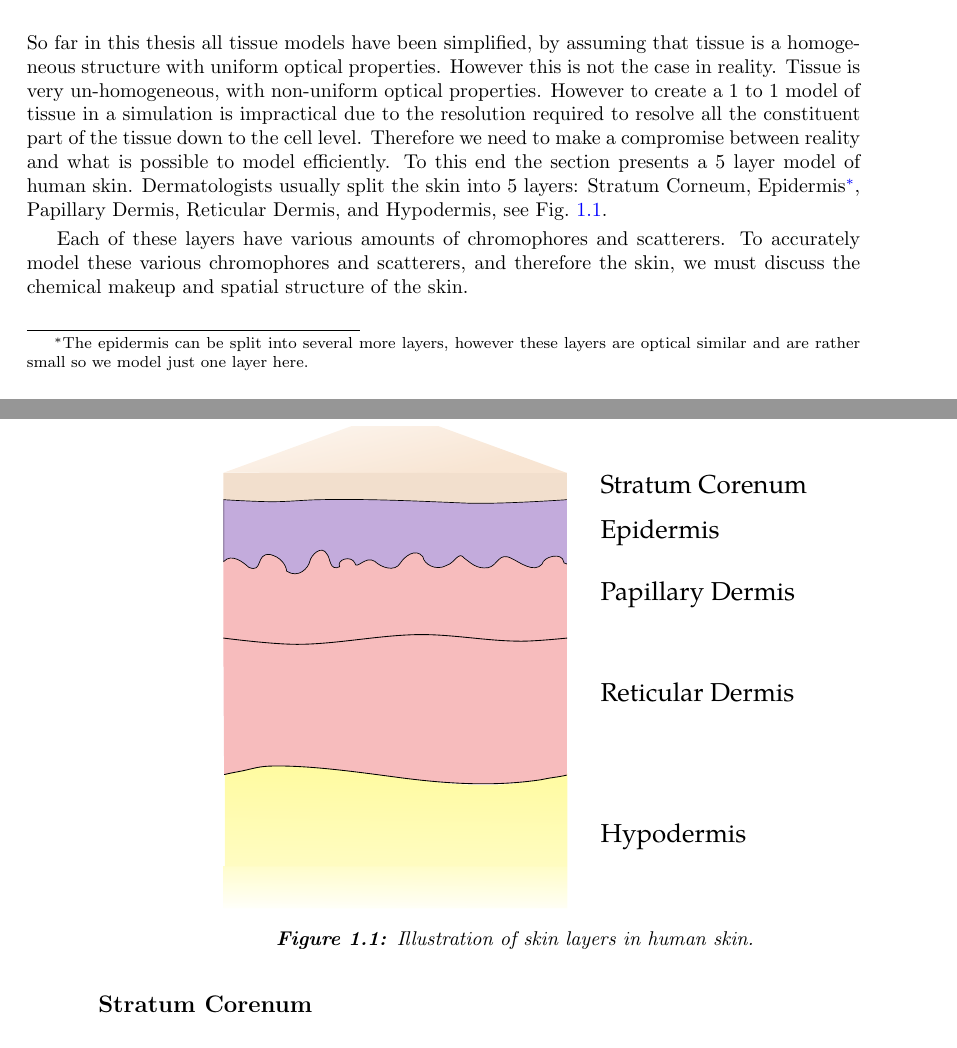
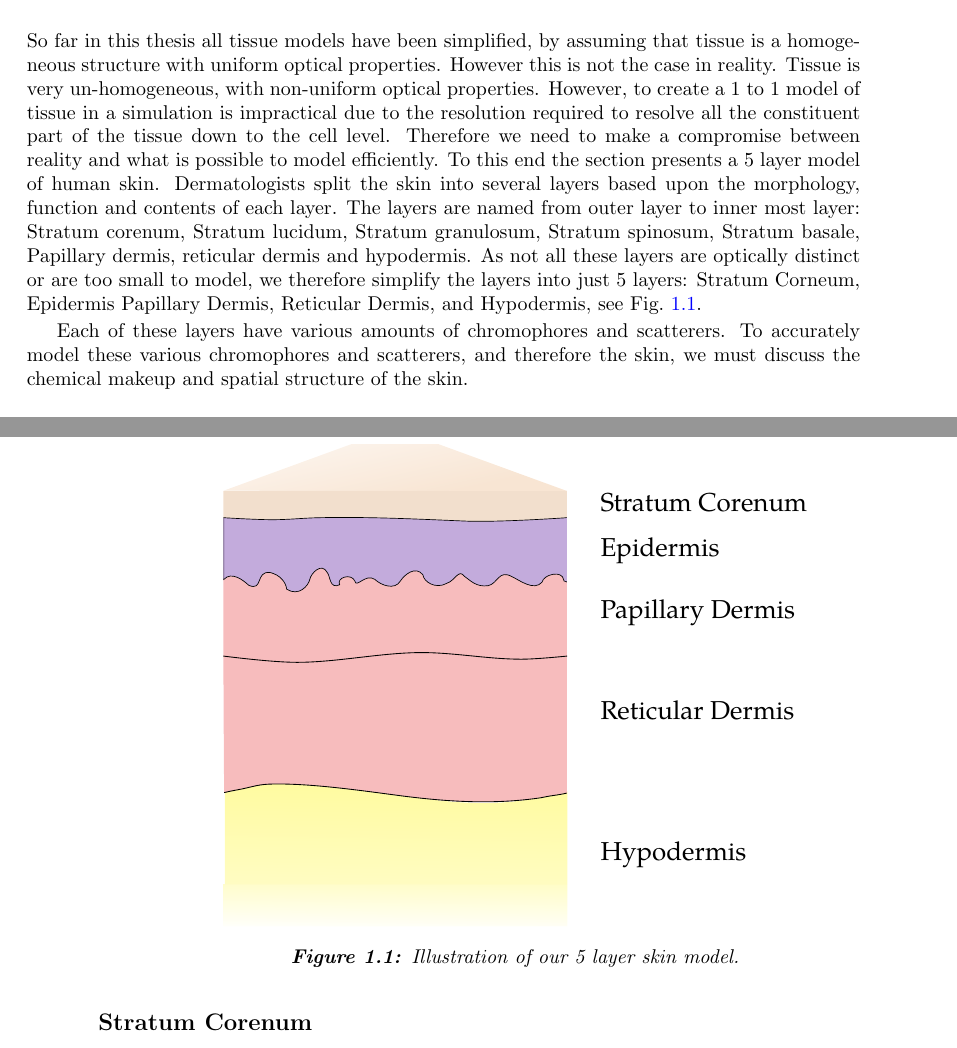
Before and after one commit to lewisfish/my_amazing_thesis, a LaTeX thesis (main.tex, which reads fluro/salvo.tex): two parts of pages 11 and 12 of 27, joined at a grey line, cut so that both start at the same text. Compiled offline with pdfLaTeX.

Commit message:
salvo chap words

```diff
--- a/fluro/salvo.tex
+++ b/fluro/salvo.tex
@@ -26,15 +26,17 @@ fluro as biomarker been used for various diagnoses
 So far in this thesis all tissue models have been simplified, by assuming that tissue is a homogeneous structure with uniform optical properties.
 However this is not the case in reality.
 Tissue is very un-homogeneous, with non-uniform optical properties.
-However to create a 1 to 1 model of tissue in a simulation is impractical due to the resolution required to resolve all the constituent part of the tissue down to the cell level.
+However, to create a 1 to 1 model of tissue in a simulation is impractical due to the resolution required to resolve all the constituent part of the tissue down to the cell level.
 Therefore we need to make a compromise between reality and what is possible to model efficiently.
 To this end the section presents a 5 layer model of human skin.
-Dermatologists usually split the skin into 5 layers: Stratum Corneum, Epidermis\footnote{The epidermis can be split into several more layers, however these layers are optical similar and are rather small so we model just one layer here.}, Papillary Dermis, Reticular Dermis, and Hypodermis, see~\cref{fig:skinexample}.
+Dermatologists split the skin into several layers based upon the morphology, function and contents of each layer.
+The layers are named from outer layer to inner most layer: Stratum corenum, Stratum lucidum, Stratum granulosum, Stratum spinosum, Stratum basale, Papillary dermis, reticular dermis and hypodermis.
+As not all these layers are optically distinct or are too small to model, we therefore simplify the layers into just 5 layers: Stratum Corneum, Epidermis Papillary Dermis, Reticular Dermis, and Hypodermis, see~\cref{fig:skinexample}.
 
 \begin{figure}[!htpb]
     \centering
     \includegraphics[width=0.7\textwidth]{Skin_layers.pdf}
-    \caption{Illustration of skin layers in human skin.}
+    \caption{Illustration of our 5 layer skin model.}
     \label{fig:skinexample}
 \end{figure}
 
```
Also changed, not shown: 2 other files.
